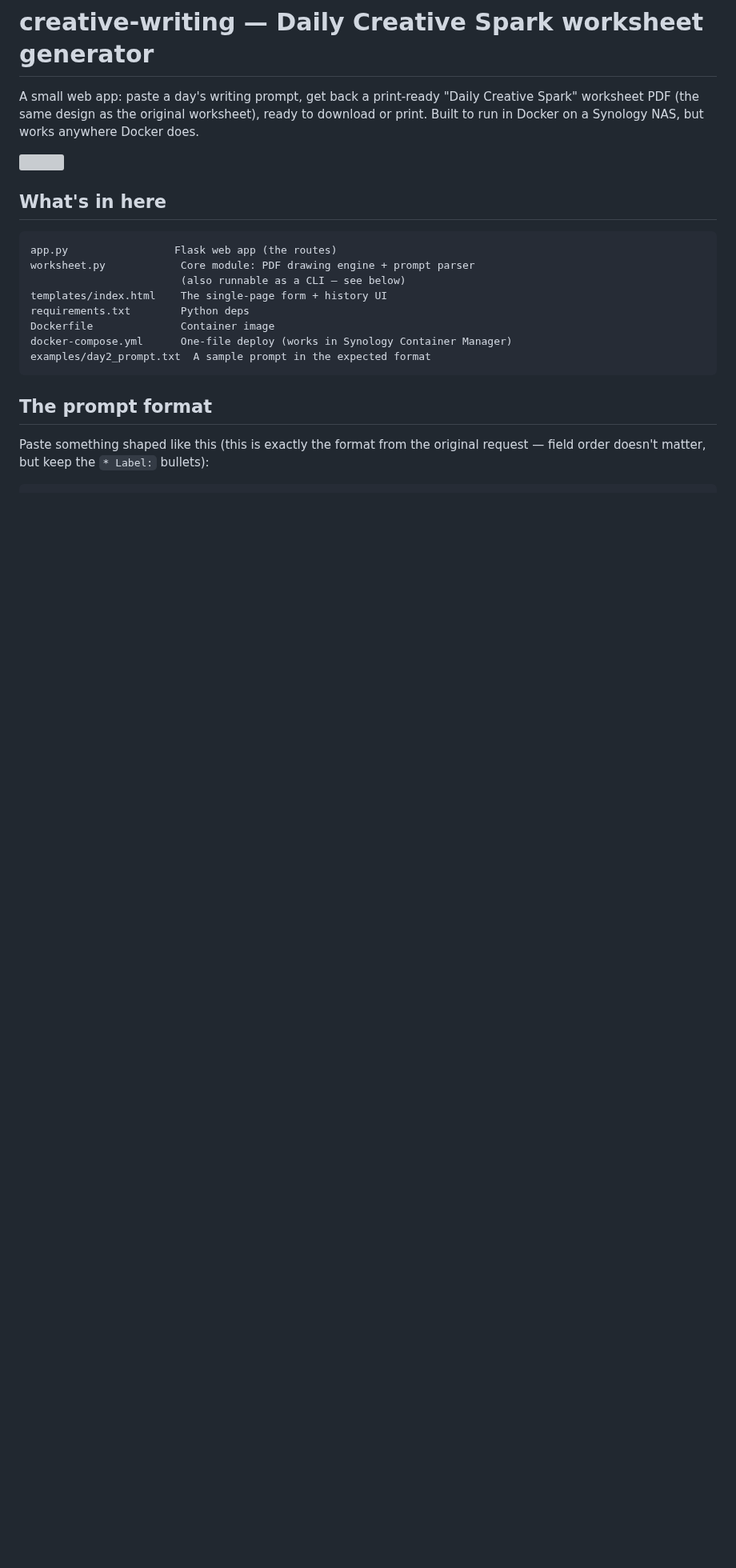
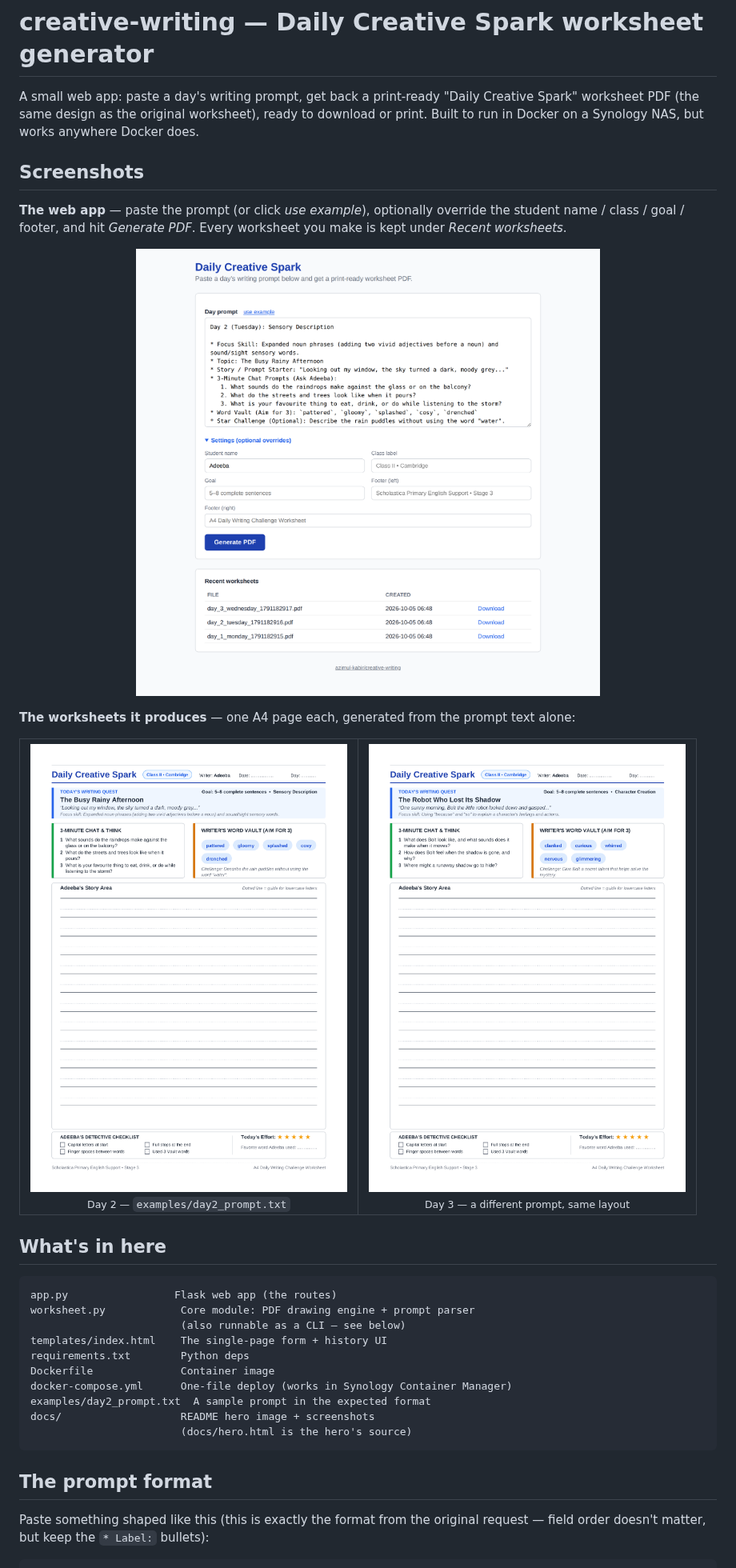
Before and after one commit to azimul-kabir/creative-writing, a Markdown page: README.md, the part around one of its changes. Shown at 80% size. Rendered like a GitHub page; pictures changed too: docs/screenshots/web-form.png (added), docs/screenshots/worksheet-day2.png (added), docs/screenshots/worksheet-day3.png (added); blank space fills up the shorter version; grey boxes are pictures that could not be loaded.

Commit message:
Add README hero image and screenshots
- docs/hero.png: banner with the app name, tagline and two rendered
  worksheets; docs/hero.html is its source for regenerating it.
- docs/screenshots/: the web form (example prompt + settings open +
  history) and two generated worksheet pages (Day 2 example, Day 3).
- README: hero at the top, new Screenshots section, and the stale
  hidden docs/screenshot.png placeholder removed.

Co-Authored-By: Claude Opus 5.5 <noreply@anthropic.com>
Claude-Session: https://claude.ai/code/session_01TdYbveumn8QVQNFtBi9gbZ

````diff
--- a/README.md
+++ b/README.md
@@ -5,7 +9,31 @@ A small web app: paste a day's writing prompt, get back a print-ready
 worksheet), ready to download or print. Built to run in Docker on a
 Synology NAS, but works anywhere Docker does.
 
-<img src="docs/screenshot.png" alt="" width="0" height="0" style="display:none">
+## Screenshots
+
+**The web app** — paste the prompt (or click *use example*), optionally
+override the student name / class / goal / footer, and hit *Generate
+PDF*. Every worksheet you make is kept under *Recent worksheets*.
+
+<p align="center">
+  <img src="docs/screenshots/web-form.png" alt="The web form with the Day 2 example prompt filled in, the Settings panel open, and three recent worksheets listed" width="760">
+</p>
+
+**The worksheets it produces** — one A4 page each, generated from the
+prompt text alone:
+
+<table>
+  <tr>
+    <td align="center" width="50%">
+      <img src="docs/screenshots/worksheet-day2.png" alt="Day 2 worksheet: The Busy Rainy Afternoon">
+      <br><sub>Day 2 — <code>examples/day2_prompt.txt</code></sub>
+    </td>
+    <td align="center" width="50%">
+      <img src="docs/screenshots/worksheet-day3.png" alt="Day 3 worksheet: The Robot Who Lost Its Shadow">
+      <br><sub>Day 3 — a different prompt, same layout</sub>
+    </td>
+  </tr>
+</table>
 
 ## What's in here
 
@@ -18,6 +46,8 @@ requirements.txt        Python deps
 Dockerfile              Container image
 docker-compose.yml      One-file deploy (works in Synology Container Manager)
 examples/day2_prompt.txt  A sample prompt in the expected format
+docs/                   README hero image + screenshots
+                        (docs/hero.html is the hero's source)
 ```
 
 ## The prompt format
````
Also changed, not shown: other parts of README.md (+4 -0 lines), docs/hero.png (added), 1 other file.
